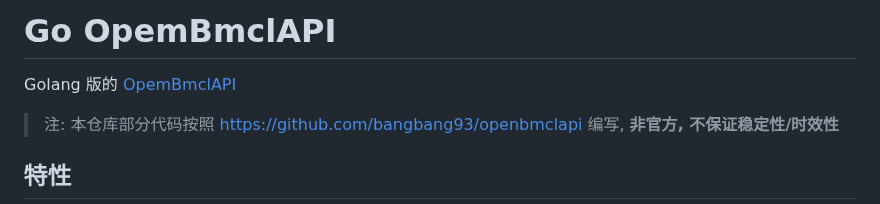
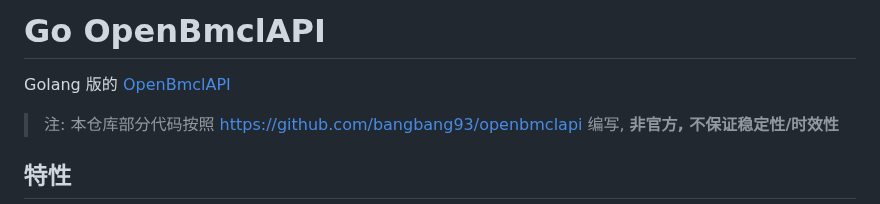
Before and after one commit to LiterMC/go-openbmclapi, a Markdown page: README.MD, the part around the change. GitHub-like rendering.

```diff
--- a/README.MD
+++ b/README.MD
@@ -1,7 +1,7 @@
 
-# Go OpemBmclAPI
+# Go OpenBmclAPI
 
-Golang 版的 [OpemBmclAPI](https://github.com/bangbang93/openbmclapi)
+Golang 版的 [OpenBmclAPI](https://github.com/bangbang93/openbmclapi)
 
 > 注: 本仓库部分代码按照 <https://github.com/bangbang93/openbmclapi> 编写, **非官方, 不保证稳定性/时效性**
 
```
